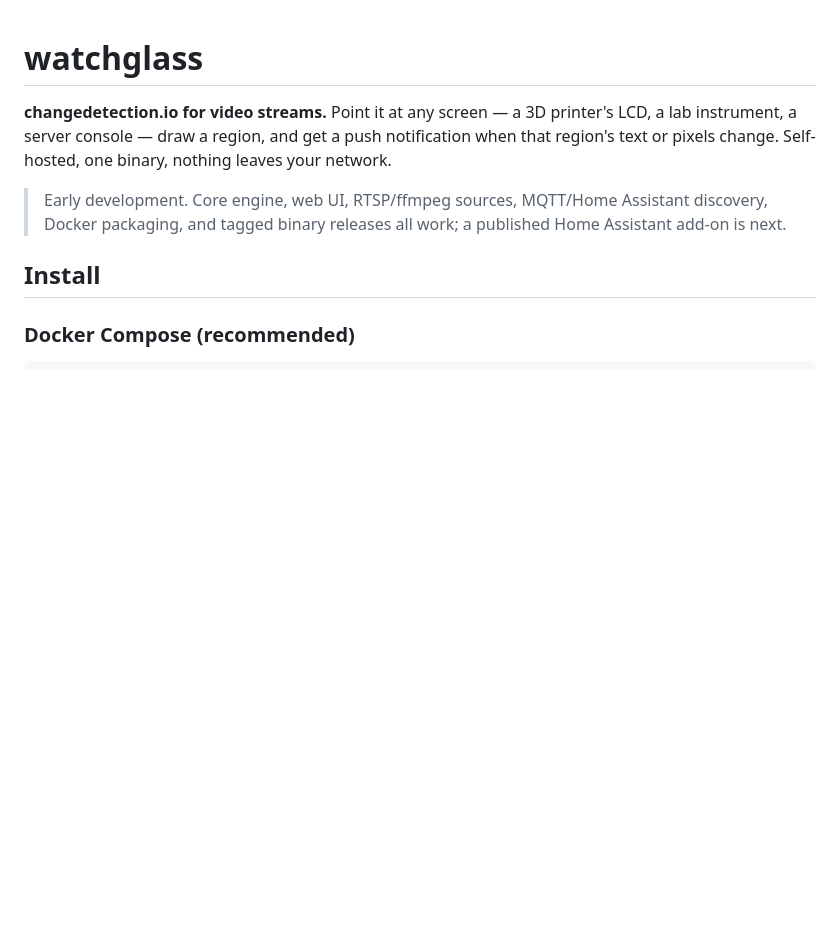
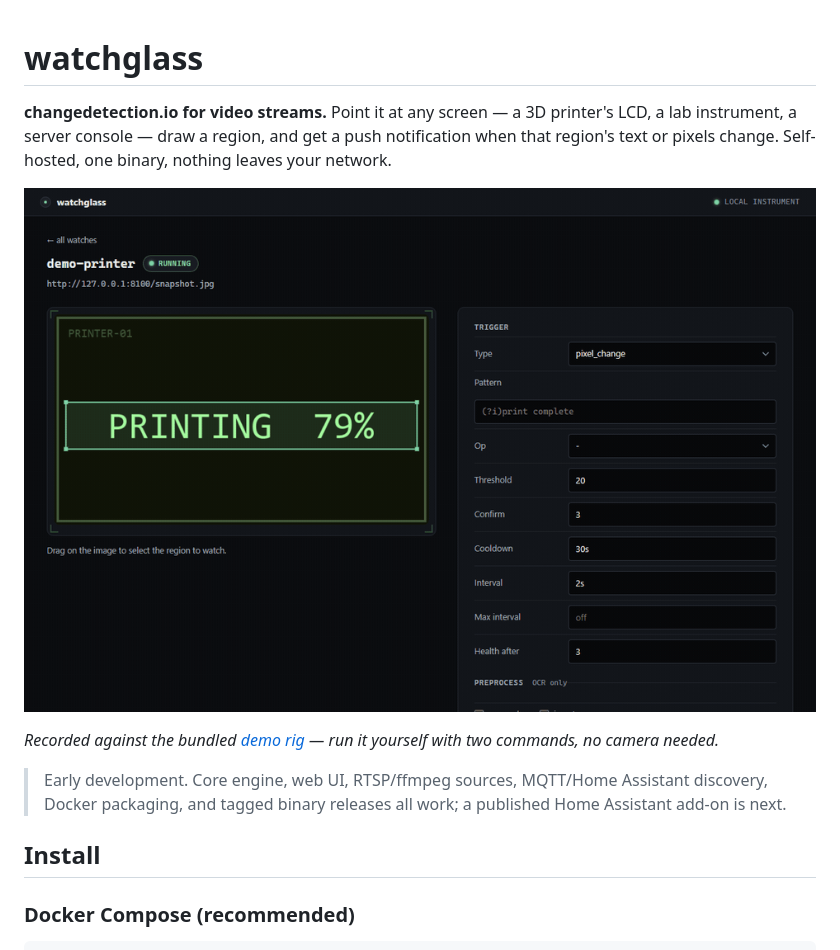
Before and after one commit to darrenhuai/watchglass, a Markdown page: README.md, the part around the change. GitHub-like rendering; pictures changed too: docs/demo.gif (added); blank space fills up the shorter version.

Commit message:
docs: add demo GIF as README hero

```diff
--- a/README.md
+++ b/README.md
@@ -4,6 +4,11 @@
 printer's LCD, a lab instrument, a server console — draw a region, and get a
 push notification when that region's text or pixels change. Self-hosted, one
 binary, nothing leaves your network.
+
+![Drawing a watch region on a printer LCD, testing it, and watching the trigger fire when the screen reads PRINT COMPLETE](docs/demo.gif)
+
+*Recorded against the bundled [demo rig](examples/demo/) — run it yourself
+with two commands, no camera needed.*
 
 > Early development. Core engine, web UI, RTSP/ffmpeg sources,
 > MQTT/Home Assistant discovery, Docker packaging, and tagged binary
```
